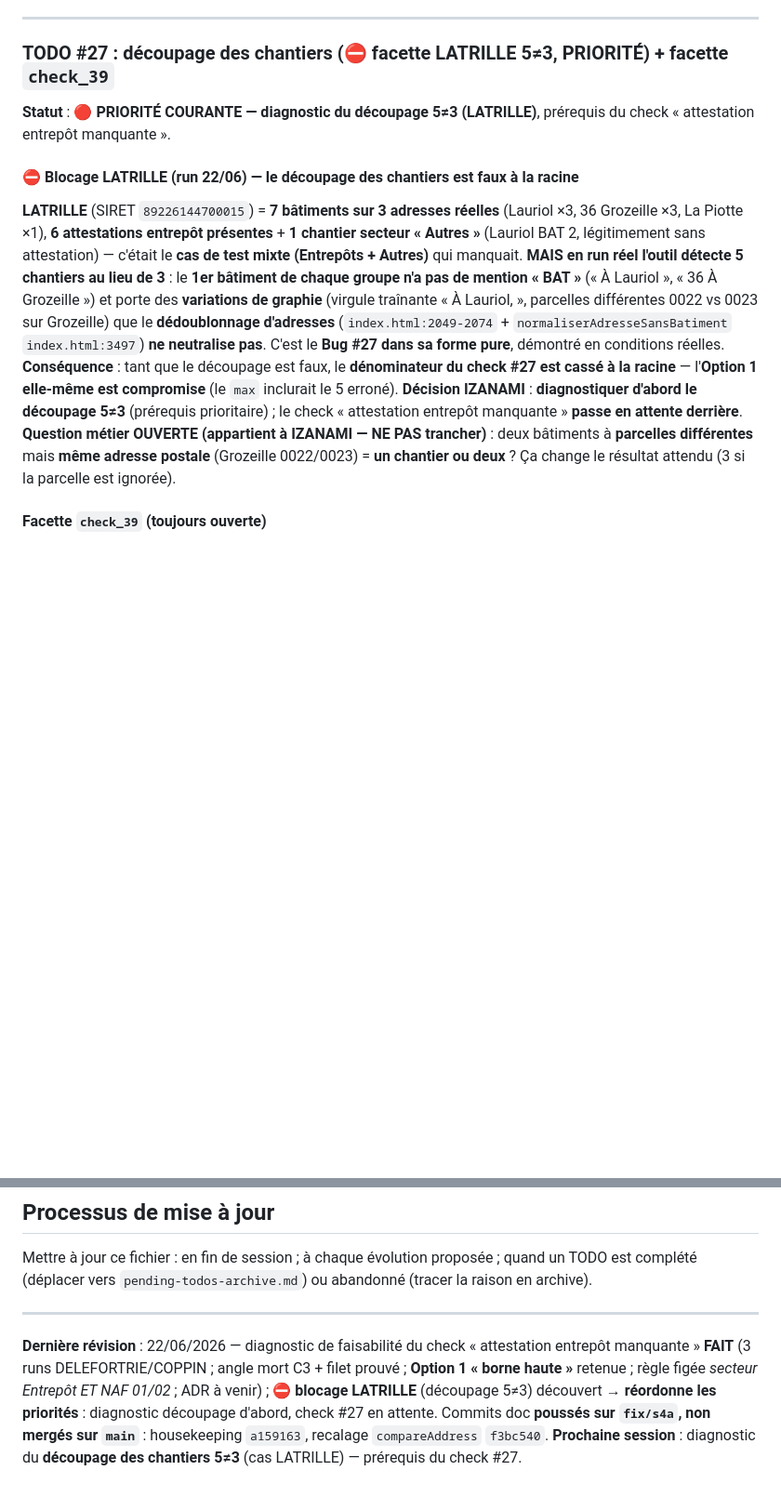
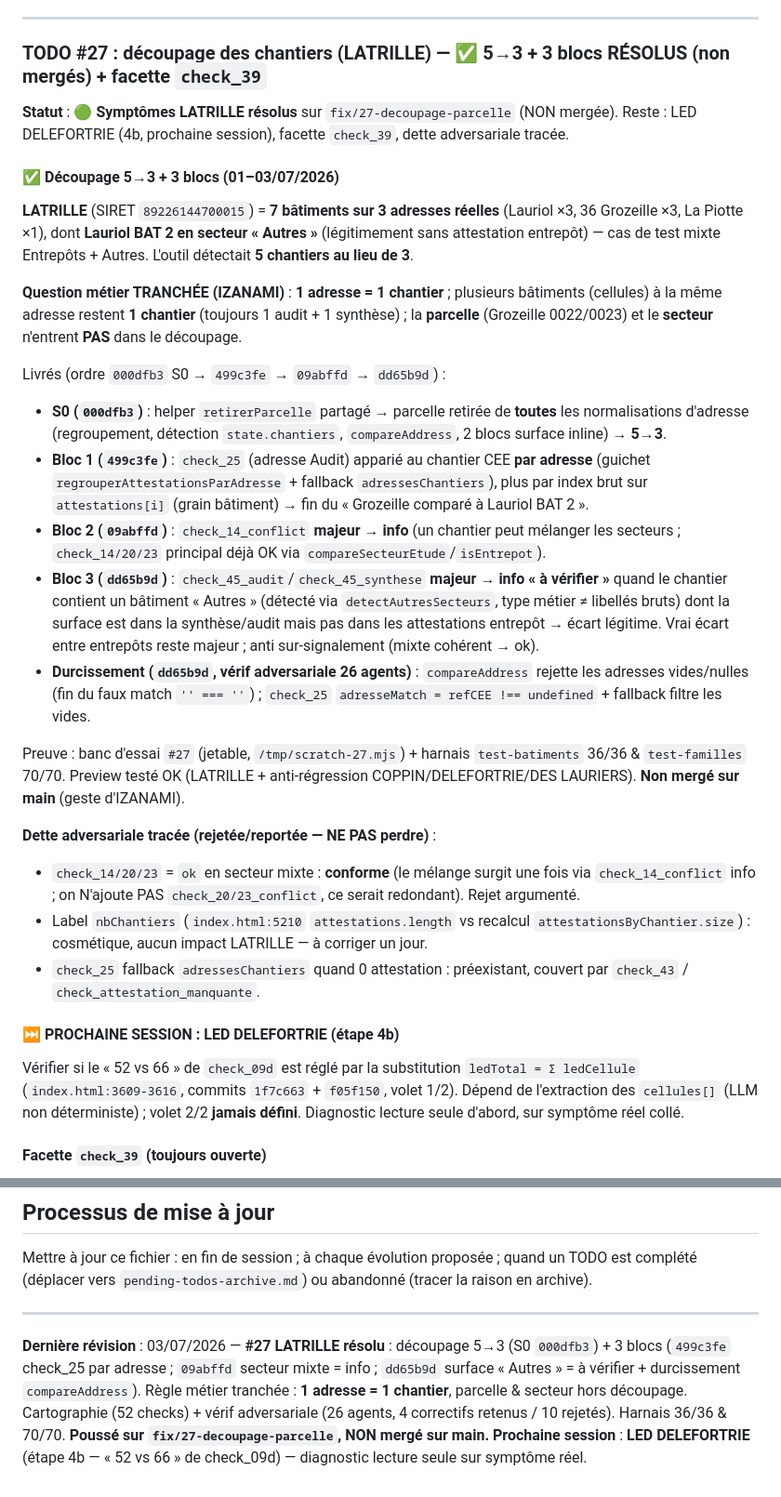
Before and after one commit to izanami92/cee-verif, a Markdown page: docs/pending-todos.md, 2 parts joined by grey strips. Shown at 93% size. Rendered like a GitHub page; blank space fills up the shorter version.

Commit message:
docs: #27 LATRILLE — consigne S0 + Blocs 1/2/3 + durcissement + leçons
- pending-todos : TODO #27 → RÉSOLU (5→3 + Blocs 1/2/3), règle « 1 adresse = 1 chantier »
  tranchée, dette adversariale tracée, prochaine session = LED DELEFORTRIE (4b).
- SOURCE_DE_VERITE §5 : changements de gravité (check_25 par adresse ; check_14_conflict
  & check_45 → info ; garde compareAddress).
- known-pitfalls : 6 leçons #27 (normalisations unifiées, grain chantier, info ≠ faux
  conforme, secteur Autres par type métier, garde compareAddress, arbitrer l'adversarial).

```diff
--- a/docs/pending-todos.md
+++ b/docs/pending-todos.md
@@ -144,26 +144,51 @@ Issu du diagnostic #28 (voir archive).
 
 ---
 
-### TODO #27 : découpage des chantiers (⛔ facette LATRILLE 5≠3, PRIORITÉ) + facette `check_39`
+### TODO #27 : découpage des chantiers (LATRILLE) — ✅ 5→3 + 3 blocs RÉSOLUS (non mergés) + facette `check_39`
 
-**Statut** : 🔴 **PRIORITÉ COURANTE — diagnostic du découpage 5≠3 (LATRILLE)**, prérequis du check « attestation entrepôt manquante ».
+**Statut** : 🟢 **Symptômes LATRILLE résolus** sur `fix/27-decoupage-parcelle` (NON mergée). Reste : LED
+DELEFORTRIE (4b, prochaine session), facette `check_39`, dette adversariale tracée.
 
-#### ⛔ Blocage LATRILLE (run 22/06) — le découpage des chantiers est faux à la racine
+#### ✅ Découpage 5→3 + 3 blocs (01–03/07/2026)
 **LATRILLE** (SIRET `89226144700015`) = **7 bâtiments sur 3 adresses réelles** (Lauriol ×3, 36 Grozeille ×3,
-La Piotte ×1), **6 attestations entrepôt présentes** + **1 chantier secteur « Autres »** (Lauriol BAT 2,
-légitimement sans attestation) — c'était le **cas de test mixte (Entrepôts + Autres)** qui manquait.
-**MAIS en run réel l'outil détecte 5 chantiers au lieu de 3** : le **1er bâtiment de chaque groupe n'a pas de
-mention « BAT »** (« À Lauriol », « 36 À Grozeille ») et porte des **variations de graphie** (virgule traînante
-« À Lauriol, », parcelles différentes 0022 vs 0023 sur Grozeille) que le **dédoublonnage d'adresses**
-(`index.html:2049-2074` + `normaliserAdresseSansBatiment` `index.html:3497`) **ne neutralise pas**. C'est le
-**Bug #27 dans sa forme pure**, démontré en conditions réelles.
-**Conséquence** : tant que le découpage est faux, le **dénominateur du check #27 est cassé à la racine** —
-l'**Option 1 elle-même est compromise** (le `max` inclurait le 5 erroné).
-**Décision IZANAMI** : **diagnostiquer d'abord le découpage 5≠3** (prérequis prioritaire) ; le check
-« attestation entrepôt manquante » **passe en attente derrière**.
-**Question métier OUVERTE (appartient à IZANAMI — NE PAS trancher)** : deux bâtiments à **parcelles différentes**
-mais **même adresse postale** (Grozeille 0022/0023) = **un chantier ou deux** ? Ça change le résultat attendu
-(3 si la parcelle est ignorée).
+La Piotte ×1), dont **Lauriol BAT 2 en secteur « Autres »** (légitimement sans attestation entrepôt) — cas de
+test mixte Entrepôts + Autres. L'outil détectait **5 chantiers au lieu de 3**.
+
+**Question métier TRANCHÉE (IZANAMI)** : **1 adresse = 1 chantier** ; plusieurs bâtiments (cellules) à la même
+adresse restent **1 chantier** (toujours 1 audit + 1 synthèse) ; la **parcelle** (Grozeille 0022/0023) et le
+**secteur** n'entrent **PAS** dans le découpage.
+
+Livrés (ordre `000dfb3` S0 → `499c3fe` → `09abffd` → `dd65b9d`) :
+- **S0 (`000dfb3`)** : helper `retirerParcelle` partagé → parcelle retirée de **toutes** les normalisations
+  d'adresse (regroupement, détection `state.chantiers`, `compareAddress`, 2 blocs surface inline) → **5→3**.
+- **Bloc 1 (`499c3fe`)** : `check_25` (adresse Audit) apparié au chantier CEE **par adresse** (guichet
+  `regrouperAttestationsParAdresse` + fallback `adressesChantiers`), plus par index brut sur `attestations[i]`
+  (grain bâtiment) → fin du « Grozeille comparé à Lauriol BAT 2 ».
+- **Bloc 2 (`09abffd`)** : `check_14_conflict` **majeur → info** (un chantier peut mélanger les secteurs ;
+  `check_14/20/23` principal déjà OK via `compareSecteurEtude`/`isEntrepot`).
+- **Bloc 3 (`dd65b9d`)** : `check_45_audit`/`check_45_synthese` **majeur → info « à vérifier »** quand le chantier
+  contient un bâtiment « Autres » (détecté via `detectAutresSecteurs`, type métier ≠ libellés bruts) dont la
+  surface est dans la synthèse/audit mais pas dans les attestations entrepôt → écart légitime. Vrai écart entre
+  entrepôts reste majeur ; anti sur-signalement (mixte cohérent → ok).
+- **Durcissement (`dd65b9d`, vérif adversariale 26 agents)** : `compareAddress` rejette les adresses vides/nulles
+  (fin du faux match `'' === ''`) ; `check_25` `adresseMatch = refCEE !== undefined` + fallback filtre les vides.
+
+Preuve : banc d'essai `#27` (jetable, `/tmp/scratch-27.mjs`) + harnais `test-batiments` 36/36 & `test-familles`
+70/70. Preview testé OK (LATRILLE + anti-régression COPPIN/DELEFORTRIE/DES LAURIERS). **Non mergé sur main**
+(geste d'IZANAMI).
+
+**Dette adversariale tracée (rejetée/reportée — NE PAS perdre)** :
+- `check_14/20/23` = `ok` en secteur mixte : **conforme** (le mélange surgit une fois via `check_14_conflict`
+  info ; on N'ajoute PAS `check_20/23_conflict`, ce serait redondant). Rejet argumenté.
+- Label `nbChantiers` (`index.html:5210` `attestations.length` vs recalcul `attestationsByChantier.size`) :
+  cosmétique, aucun impact LATRILLE — à corriger un jour.
+- `check_25` fallback `adressesChantiers` quand 0 attestation : préexistant, couvert par `check_43` /
+  `check_attestation_manquante`.
+
+#### ⏭️ PROCHAINE SESSION : LED DELEFORTRIE (étape 4b)
+Vérifier si le « 52 vs 66 » de `check_09d` est réglé par la substitution `ledTotal = Σ ledCellule`
+(`index.html:3609-3616`, commits `1f7c663` + `f05f150`, volet 1/2). Dépend de l'extraction des `cellules[]`
+(LLM non déterministe) ; volet 2/2 **jamais défini**. Diagnostic lecture seule d'abord, sur symptôme réel collé.
 
 #### Facette `check_39` (toujours ouverte)
 Facette « découpage » d'un autre cas **corrigée** (`bd13444` : collapse des espaces, COPPIN « rien »+« BAT 2 »
@@ -234,9 +259,10 @@ Mettre à jour ce fichier : en fin de session ; à chaque évolution proposée ;
 
 ---
 
-**Dernière révision** : 22/06/2026 — diagnostic de faisabilité du check « attestation entrepôt manquante »
-**FAIT** (3 runs DELEFORTRIE/COPPIN ; angle mort C3 + filet prouvé ; **Option 1 « borne haute »** retenue ;
-règle figée *secteur Entrepôt ET NAF 01/02* ; ADR à venir) ; ⛔ **blocage LATRILLE** (découpage 5≠3) découvert
-→ **réordonne les priorités** : diagnostic découpage d'abord, check #27 en attente. Commits doc **poussés sur
-`fix/s4a`, non mergés sur `main`** : housekeeping `a159163`, recalage `compareAddress` `f3bc540`.
-**Prochaine session** : diagnostic du **découpage des chantiers 5≠3** (cas LATRILLE) — prérequis du check #27.
+**Dernière révision** : 03/07/2026 — **#27 LATRILLE résolu** : découpage 5→3 (S0 `000dfb3`) + 3 blocs
+(`499c3fe` check_25 par adresse ; `09abffd` secteur mixte = info ; `dd65b9d` surface « Autres » = à vérifier +
+durcissement `compareAddress`). Règle métier tranchée : **1 adresse = 1 chantier**, parcelle & secteur hors
+découpage. Cartographie (52 checks) + vérif adversariale (26 agents, 4 correctifs retenus / 10 rejetés). Harnais
+36/36 & 70/70. **Poussé sur `fix/27-decoupage-parcelle`, NON mergé sur main.**
+**Prochaine session** : **LED DELEFORTRIE** (étape 4b — « 52 vs 66 » de check_09d) — diagnostic lecture seule sur
+symptôme réel.
```
Also changed, not shown: other parts of docs/pending-todos.md (+2 -2 lines), docs/SOURCE_DE_VERITE_CHECKS.md (+7 -0 lines), docs/known-pitfalls.md (+33 -2 lines).
